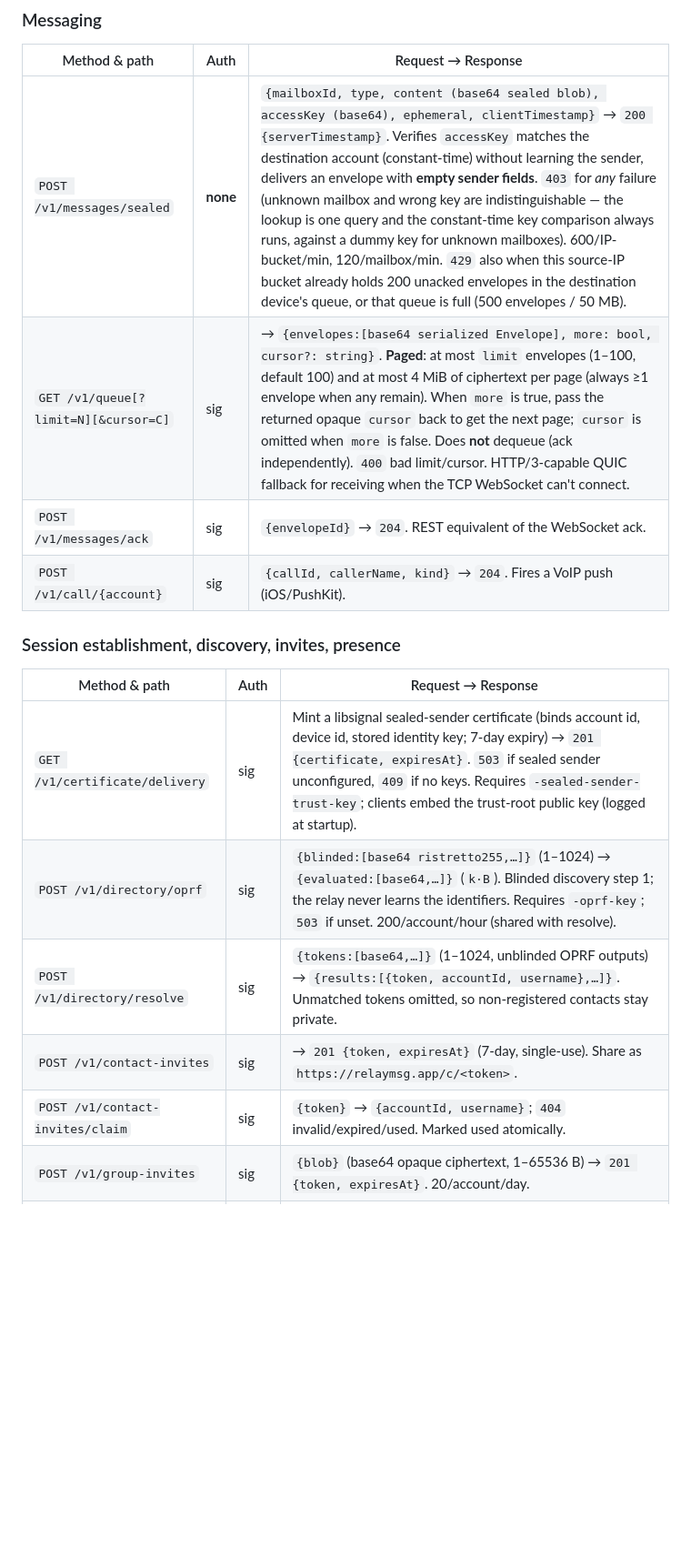
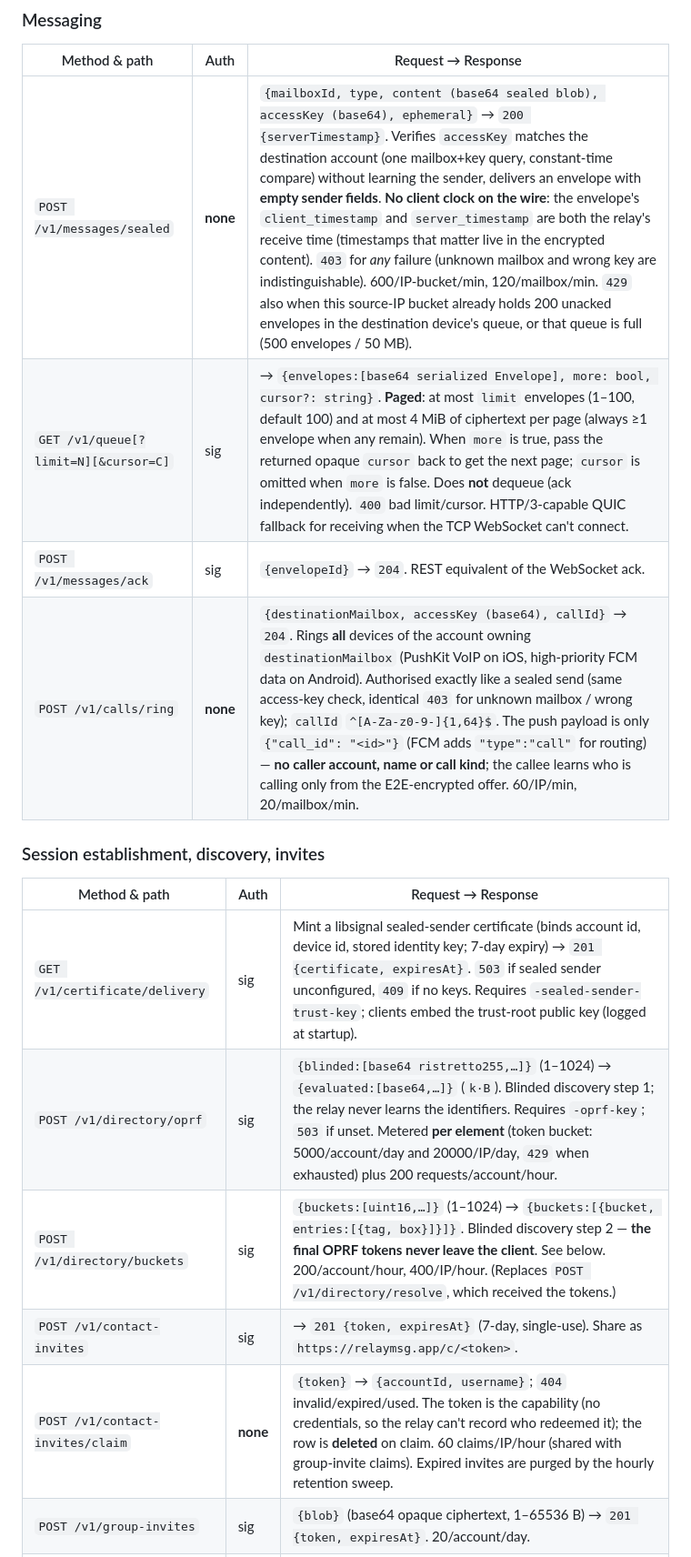
Before and after one commit to CoderDude1232/Relay, a Markdown page: server/README.md, the part around one of its changes. Shown at 91% size. Rendered like a GitHub page; blank space fills up the shorter version.

```diff
--- a/server/README.md
+++ b/server/README.md
@@ -199,18 +227,18 @@ Envelope ids are 32-char hex (16 random bytes), not UUIDs.
 
 | Method & path | Auth | Request → Response |
 |---|---|---|
-| `POST /v1/messages/sealed` | **none** | `{mailboxId, type, content (base64 sealed blob), accessKey (base64), ephemeral, clientTimestamp}` → `200 {serverTimestamp}`. Verifies `accessKey` matches the destination account (constant-time) without learning the sender, delivers an envelope with **empty sender fields**. `403` for *any* failure (unknown mailbox and wrong key are indistinguishable — the lookup is one query and the constant-time key comparison always runs, against a dummy key for unknown mailboxes). 600/IP-bucket/min, 120/mailbox/min. `429` also when this source-IP bucket already holds 200 unacked envelopes in the destination device's queue, or that queue is full (500 envelopes / 50 MB). |
+| `POST /v1/messages/sealed` | **none** | `{mailboxId, type, content (base64 sealed blob), accessKey (base64), ephemeral}` → `200 {serverTimestamp}`. Verifies `accessKey` matches the destination account (one mailbox+key query, constant-time compare) without learning the sender, delivers an envelope with **empty sender fields**. **No client clock on the wire**: the envelope's `client_timestamp` and `server_timestamp` are both the relay's receive time (timestamps that matter live in the encrypted content). `403` for *any* failure (unknown mailbox and wrong key are indistinguishable). 600/IP-bucket/min, 120/mailbox/min. `429` also when this source-IP bucket already holds 200 unacked envelopes in the destination device's queue, or that queue is full (500 envelopes / 50 MB). |
 | `GET /v1/queue[?limit=N][&cursor=C]` | sig | → `{envelopes:[base64 serialized Envelope], more: bool, cursor?: string}`. **Paged**: at most `limit` envelopes (1–100, default 100) and at most 4 MiB of ciphertext per page (always ≥1 envelope when any remain). When `more` is true, pass the returned opaque `cursor` back to get the next page; `cursor` is omitted when `more` is false. Does **not** dequeue (ack independently). `400` bad limit/cursor. HTTP/3-capable QUIC fallback for receiving when the TCP WebSocket can't connect. |
 | `POST /v1/messages/ack` | sig | `{envelopeId}` → `204`. REST equivalent of the WebSocket ack. |
-| `POST /v1/call/{account}` | sig | `{callId, callerName, kind}` → `204`. Fires a VoIP push (iOS/PushKit). |
+| `POST /v1/calls/ring` | **none** | `{destinationMailbox, accessKey (base64), callId}` → `204`. Rings **all** devices of the account owning `destinationMailbox` (PushKit VoIP on iOS, high-priority FCM data on Android). Authorised exactly like a sealed send (same access-key check, identical `403` for unknown mailbox / wrong key); `callId` `^[A-Za-z0-9-]{1,64}$`. The push payload is only `{"call_id": "<id>"}` (FCM adds `"type":"call"` for routing) — **no caller account, name or call kind**; the callee learns who is calling only from the E2E-encrypted offer. 60/IP/min, 20/mailbox/min. |
 
-### Session establishment, discovery, invites, presence
+### Session establishment, discovery, invites
 
 | Method & path | Auth | Request → Response |
 |---|---|---|
 | `GET /v1/certificate/delivery` | sig | Mint a libsignal sealed-sender certificate (binds account id, device id, stored identity key; 7-day expiry) → `201 {certificate, expiresAt}`. `503` if sealed sender unconfigured, `409` if no keys. Requires `-sealed-sender-trust-key`; clients embed the trust-root public key (logged at startup). |
-| `POST /v1/directory/oprf` | sig | `{blinded:[base64 ristretto255,…]}` (1–1024) → `{evaluated:[base64,…]}` (`k·B`). Blinded discovery step 1; the relay never learns the identifiers. Requires `-oprf-key`; `503` if unset. 200/account/hour (shared with resolve). |
-| `POST /v1/directory/resolve` | sig | `{tokens:[base64,…]}` (1–1024, unblinded OPRF outputs) → `{results:[{token, accountId, username},…]}`. Unmatched tokens omitted, so non-registered contacts stay private. |
+| `POST /v1/directory/oprf` | sig | `{blinded:[base64 ristretto255,…]}` (1–1024) → `{evaluated:[base64,…]}` (`k·B`). Blinded discovery step 1; the relay never learns the identifiers. Requires `-oprf-key`; `503` if unset. Metered **per element** (token bucket: 5000/account/day and 20000/IP/day, `429` when exhausted) plus 200 requests/account/hour. |
+| `POST /v1/directory/buckets` | sig | `{buckets:[uint16,…]}` (1–1024) → `{buckets:[{bucket, entries:[{tag, box}]}]}`. Blinded discovery step 2 — **the final OPRF tokens never leave the client**. See below. 200/account/hour, 400/IP/hour. (Replaces `POST /v1/directory/resolve`, which received the tokens.) |
 | `POST /v1/contact-invites` | sig | → `201 {token, expiresAt}` (7-day, single-use). Share as `https://relaymsg.app/c/<token>`. |
-| `POST /v1/contact-invites/claim` | sig | `{token}` → `{accountId, username}`; `404` invalid/expired/used. Marked used atomically. |
+| `POST /v1/contact-invites/claim` | **none** | `{token}` → `{accountId, username}`; `404` invalid/expired/used. The token is the capability (no credentials, so the relay can't record who redeemed it); the row is **deleted** on claim. 60 claims/IP/hour (shared with group-invite claims). Expired invites are purged by the hourly retention sweep. |
 | `POST /v1/group-invites` | sig | `{blob}` (base64 opaque ciphertext, 1–65536 B) → `201 {token, expiresAt}`. 20/account/day. |
```
Also changed, not shown: other parts of server/README.md (+78 -32 lines).
